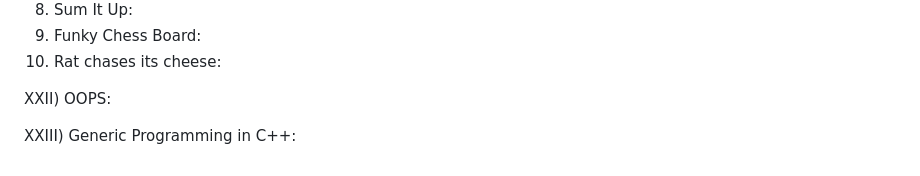
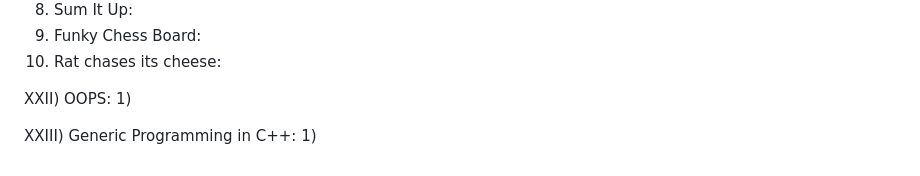
Before and after one commit to haseebshaik00/MS-PP-24, a Markdown page: DSA/Practice-Links.md, the part around the change. Drawn GitHub-style.

Commit message:
working on OOPS

```diff
--- a/DSA/Practice-Links.md
+++ b/DSA/Practice-Links.md
@@ -177,5 +177,7 @@ XXI) Recursion Practice Problems (120)
 10) Rat chases its cheese:
 
 XXII) OOPS:
+1)
 
 XXIII) Generic Programming in C++:
+1)
```
